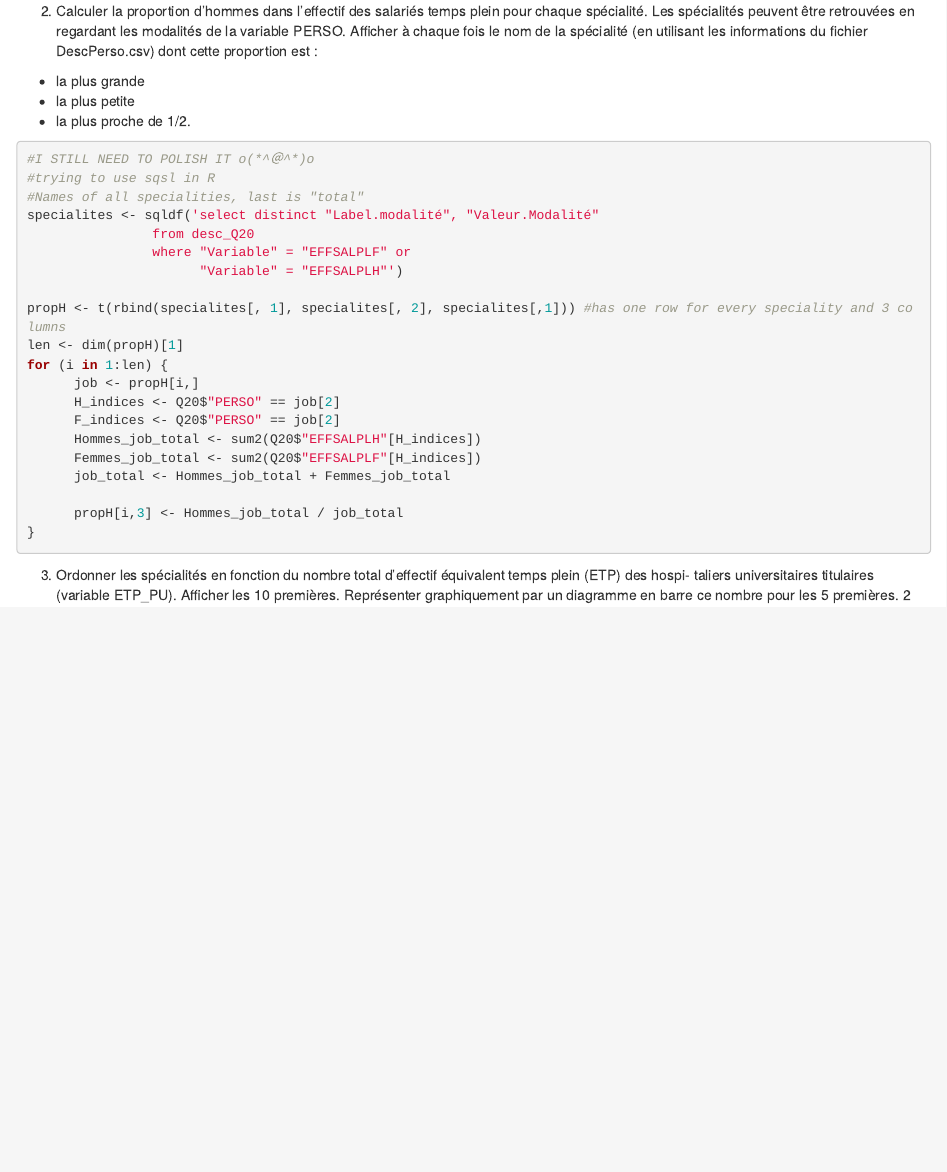
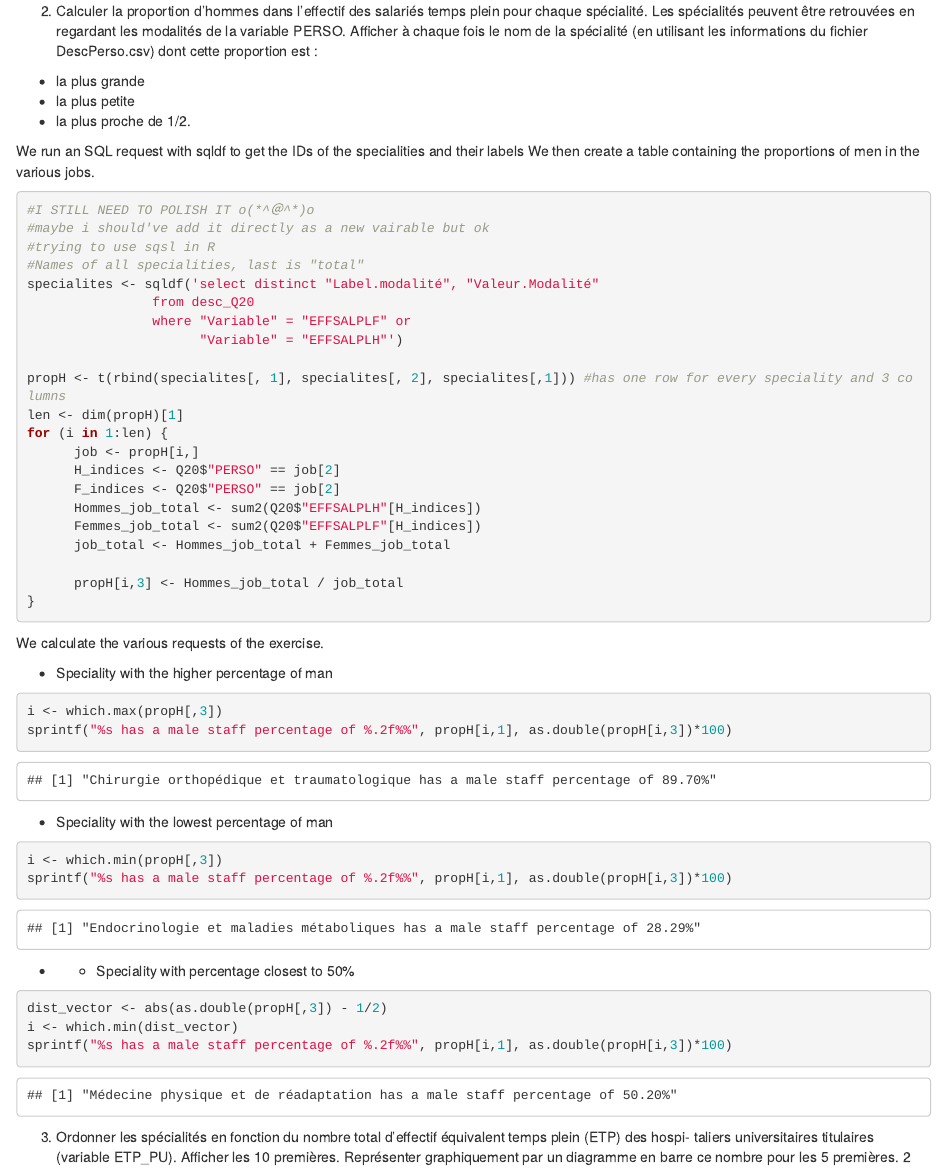
Before and after one commit to m4ddabs/projet-R-1, an R Markdown document (proj1.rmd): the page in a window 1100 px wide, from 3240 px down. Rendered offline with R 4.5, knitr and Pandoc, with nearby package versions; code that draws random numbers runs with fixed seeds of ours.

Commit message:
"Q20 ex 1 finished"

````diff
--- a/proj1.rmd
+++ b/proj1.rmd
@@ -139,8 +139,12 @@ est :
 * la plus grande
 * la plus petite
 * la plus proche de 1/2.
+
+We run an SQL request with sqldf to get the IDs of the specialities and their labels
+We then create a table containing the proportions of men in the various jobs.
 ```{r}
 #I STILL NEED TO POLISH IT o(*^＠^*)o
+#maybe i should've add it directly as a new vairable but ok
 #trying to use sqsl in R
 #Names of all specialities, last is "total"
 specialites <- sqldf('select distinct "Label.modalité", "Valeur.Modalité"
@@ -160,19 +164,29 @@ for (i in 1:len) {
 
       propH[i,3] <- Hommes_job_total / job_total
 }
+```
+We calculate the various requests of the exercise.
 
+* Speciality with the higher percentage of man
+```{r}
+i <- which.max(propH[,3])
+sprintf("%s has a male staff percentage of %.2f%%", propH[i,1], as.double(propH[i,3])*100)
+```
 
+* Speciality with the lowest percentage of man
+```{r}
+i <- which.min(propH[,3])
+sprintf("%s has a male staff percentage of %.2f%%", propH[i,1], as.double(propH[i,3])*100)
+```
 
+* * Speciality with percentage closest to 50%
 
+```{r}
+dist_vector <- abs(as.double(propH[,3]) - 1/2)
+i <- which.min(dist_vector)
+sprintf("%s has a male staff percentage of %.2f%%", propH[i,1], as.double(propH[i,3])*100)
+```
 
-
-
-
-
-
-
-
-```
 3. Ordonner les spécialités en fonction du nombre total d’effectif équivalent temps plein (ETP) des hospi-
 taliers universitaires titulaires (variable ETP_PU). Afficher les 10 premières. Représenter graphiquement
 par un diagramme en barre ce nombre pour les 5 premières.
````
